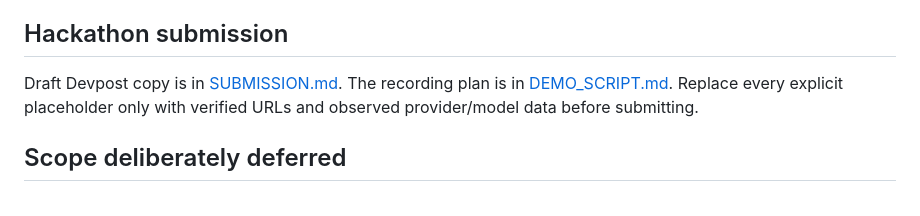
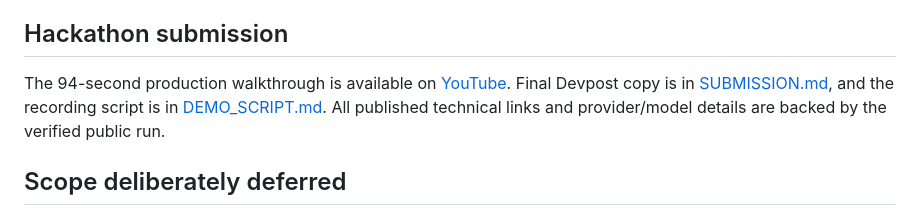
Before and after one commit to NikitaGavrilenko/backblaze-generative-media-2026, a Markdown page: README.md, the part around the change. Drawn GitHub-style.

Commit message:
Publish hackathon demo video link

```diff
--- a/README.md
+++ b/README.md
@@ -177,9 +177,11 @@ Before sharing the URL with judges, verify:
 
 ## Hackathon submission
 
-Draft Devpost copy is in [SUBMISSION.md](SUBMISSION.md). The recording plan is
-in [DEMO_SCRIPT.md](DEMO_SCRIPT.md). Replace every explicit placeholder only
-with verified URLs and observed provider/model data before submitting.
+The 94-second production walkthrough is available on
+[YouTube](https://youtu.be/_Ve8TgHQeHY). Final Devpost copy is in
+[SUBMISSION.md](SUBMISSION.md), and the recording script is in
+[DEMO_SCRIPT.md](DEMO_SCRIPT.md). All published technical links and
+provider/model details are backed by the verified public run.
 
 ## Scope deliberately deferred
 
```
Also changed, not shown: SUBMISSION.md (+3 -4 lines).
